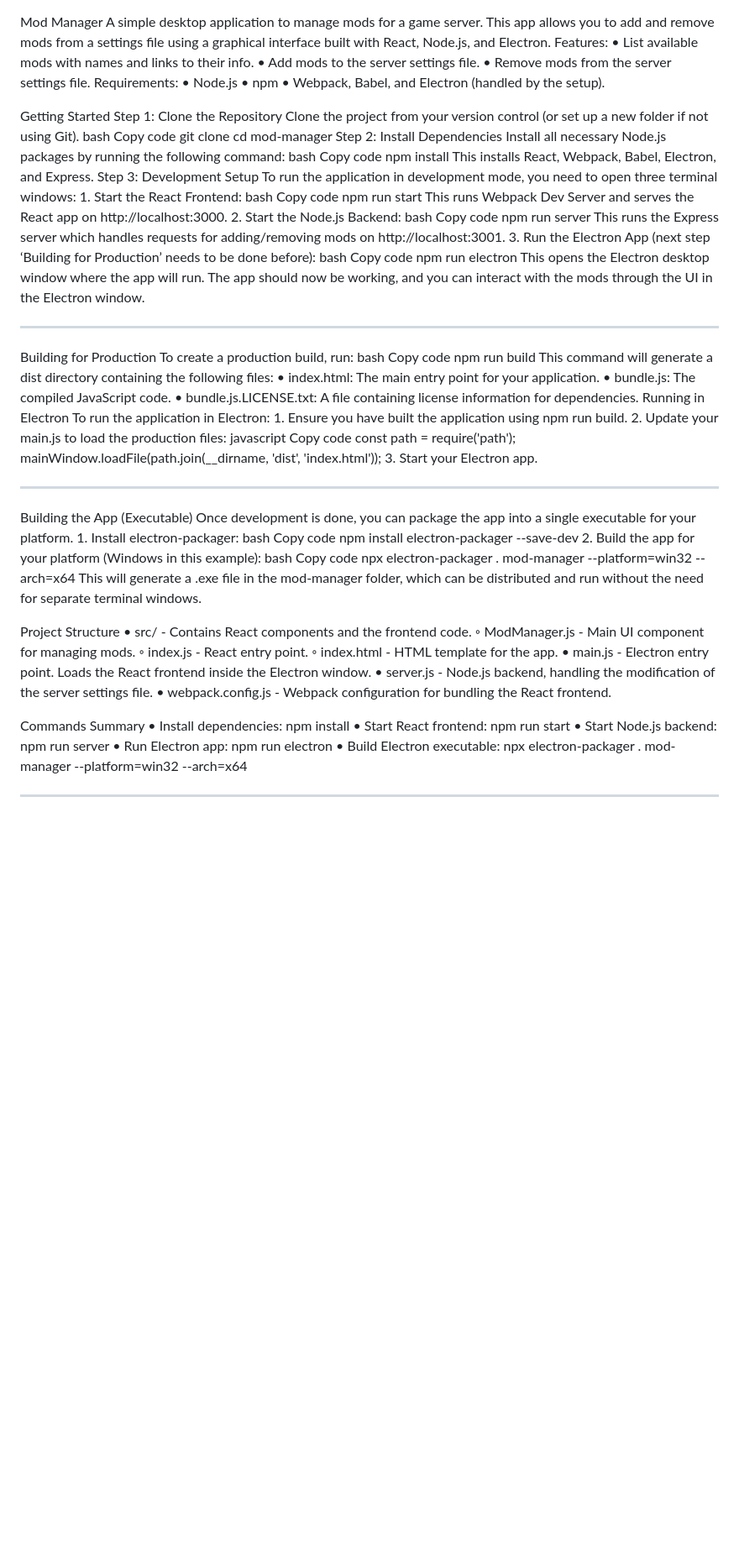
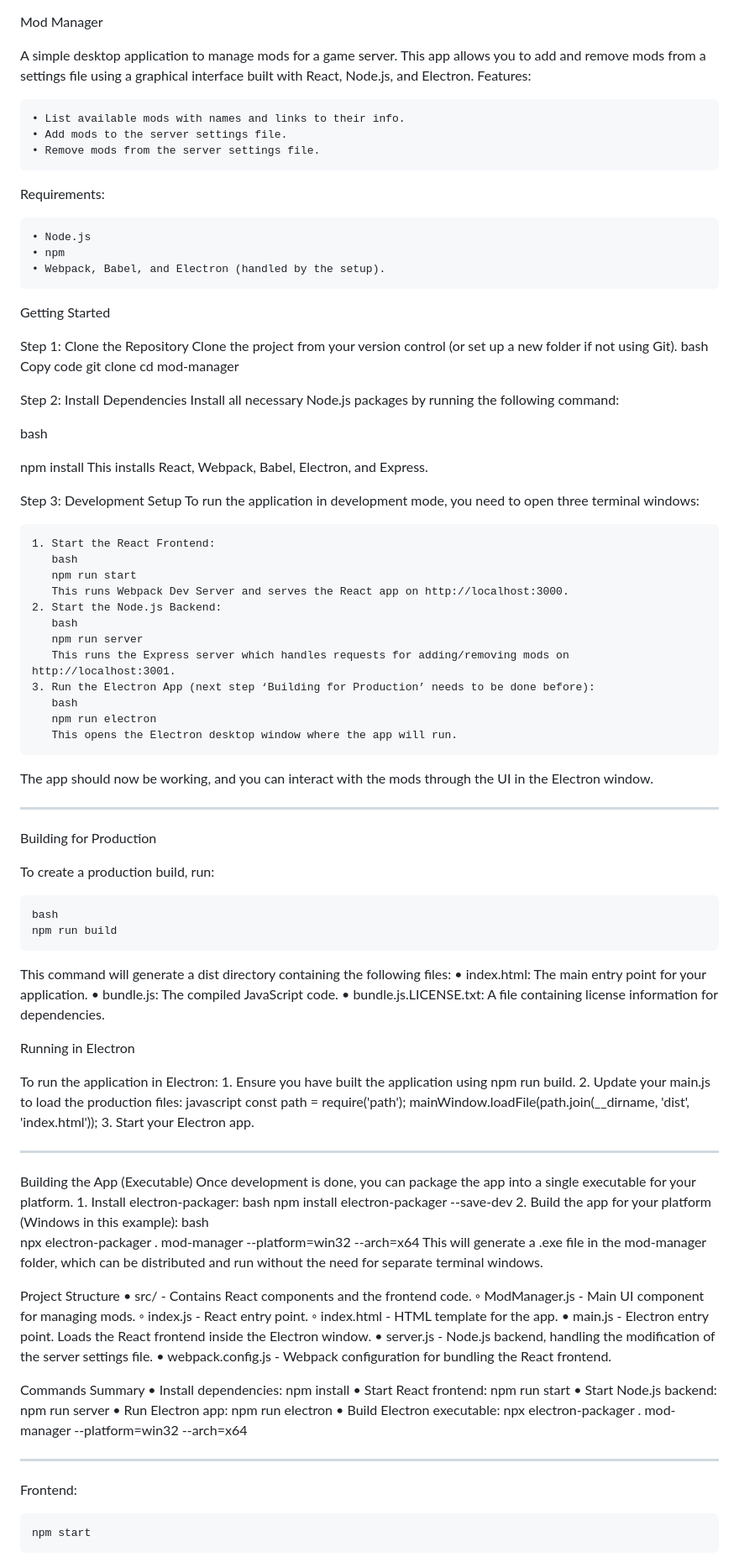
Before and after one commit to kaurterasmaa/pz-mod-manager, a Markdown page: README.md, the part around the change printed below. Shown: that part at 84% size. Drawn GitHub-style; blank space fills up the shorter version.

```diff
--- a/README.md
+++ b/README.md
@@ -1,62 +1,71 @@
 Mod Manager
+
 A simple desktop application to manage mods for a game server. This app allows you to add and remove mods from a settings file using a graphical interface built with React, Node.js, and Electron.
 Features:
+
     • List available mods with names and links to their info.
     • Add mods to the server settings file.
     • Remove mods from the server settings file.
+
 Requirements:
+
     • Node.js
     • npm
     • Webpack, Babel, and Electron (handled by the setup).
 
 Getting Started
+
 Step 1: Clone the Repository
 Clone the project from your version control (or set up a new folder if not using Git).
 bash
 Copy code
 git clone <repository-url>
 cd mod-manager
+
 Step 2: Install Dependencies
 Install all necessary Node.js packages by running the following command:
+
 bash
-Copy code
+
 npm install
 This installs React, Webpack, Babel, Electron, and Express.
+
 Step 3: Development Setup
 To run the application in development mode, you need to open three terminal windows:
+
     1. Start the React Frontend:
        bash
-       Copy code
        npm run start
        This runs Webpack Dev Server and serves the React app on http://localhost:3000.
     2. Start the Node.js Backend:
        bash
-       Copy code
        npm run server
        This runs the Express server which handles requests for adding/removing mods on http://localhost:3001.
     3. Run the Electron App (next step ‘Building for Production’ needs to be done before):
        bash
-       Copy code
        npm run electron
        This opens the Electron desktop window where the app will run.
 The app should now be working, and you can interact with the mods through the UI in the Electron window.
 
 ________________________________________________________________________________
 Building for Production
+
 To create a production build, run:
-bash
-Copy code
-npm run build
+
+    bash
+    npm run build
+
 This command will generate a dist directory containing the following files:
     • index.html: The main entry point for your application.
     • bundle.js: The compiled JavaScript code.
     • bundle.js.LICENSE.txt: A file containing license information for dependencies.
+
 Running in Electron
+
 To run the application in Electron:
     1. Ensure you have built the application using npm run build.
     2. Update your main.js to load the production files:
        javascript
-       Copy code
        const path = require('path');
        mainWindow.loadFile(path.join(__dirname, 'dist', 'index.html'));
     3. Start your Electron app.
@@ -71,11 +80,9 @@ Building the App (Executable)
 Once development is done, you can package the app into a single executable for your platform.
     1. Install electron-packager:
        bash
-       Copy code
        npm install electron-packager --save-dev
     2. Build the app for your platform (Windows in this example):
        bash
-       Copy code
        npx electron-packager . mod-manager --platform=win32 --arch=x64
 This will generate a .exe file in the mod-manager folder, which can be distributed and run without the need for separate terminal windows.
 
@@ -96,5 +103,7 @@ Commands Summary
     • Build Electron executable: npx electron-packager . mod-manager --platform=win32 --arch=x64
 ________________________________________________________________________________________________________________________
 
+Frontend:
 
+    npm start
 
```
Also changed, not shown: other parts of README.md (+7 -3 lines).
